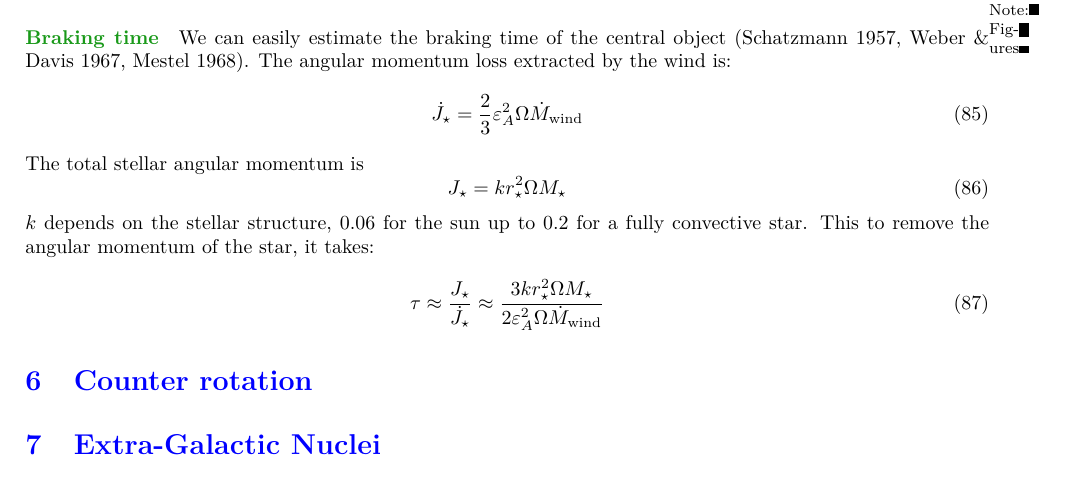
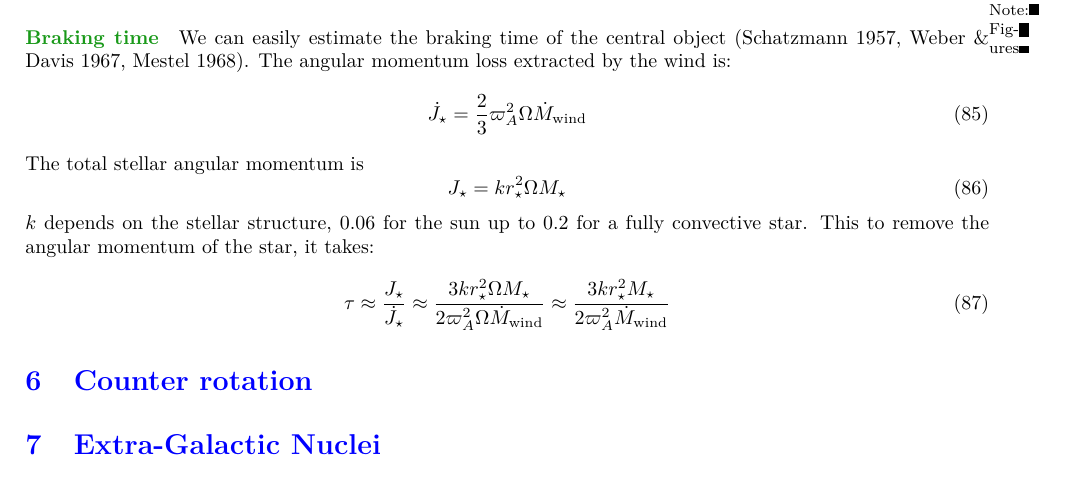
Before and after one commit to M2-AAIS/Poly_ET8, a LaTeX document (ET8.tex): part of page 22 of 24, cut so that both start at the same text. Compiled offline with pdfLaTeX.

Commit message:
fix wrong command

```diff
--- a/ET8.tex
+++ b/ET8.tex
@@ -1291,7 +1291,7 @@ The end result is to obtain sporadic X-wind but with steady accretion and stella
 
 We can easily estimate the braking time of the central object (Schatzmann 1957, Weber \& Davis 1967, Mestel 1968). The angular momentum loss extracted by the wind is:
 \begin{equation}
-  \dot{J}_\star = \frac{2}{3}\varepsilon_A^2\Omega \dot{M}_\mathrm{wind}
+  \dot{J}_\star = \frac{2}{3}\varpi_A^2\Omega \dot{M}_\mathrm{wind}
 \end{equation}
 The total stellar angular momentum is
 \begin{equation}
@@ -1299,7 +1299,7 @@ The total stellar angular momentum is
 \end{equation}
 $k$ depends on the stellar structure, \num{0.06} for the sun up to \num{0.2} for a fully convective star. This to remove the angular momentum of the star, it takes:
 \begin{equation}
-  \tau \approx \frac{J_\star}{\dot{J}_\star} \approx \frac{3kr^2_\star \Omega M_\star}{2\varepsilon_A^2\Omega\dot{M}_\mathrm{wind}}
+  \tau \approx \frac{J_\star}{\dot{J}_\star} \approx \frac{3kr^2_\star \Omega M_\star}{2\varpi_A^2\Omega\dot{M}_\mathrm{wind}} \approx \frac{3 kr_\star^2 M_\star}{2\varpi_A^2\dot{M}_\mathrm{wind}}
 \end{equation}
 
 \section{Counter rotation}
```
